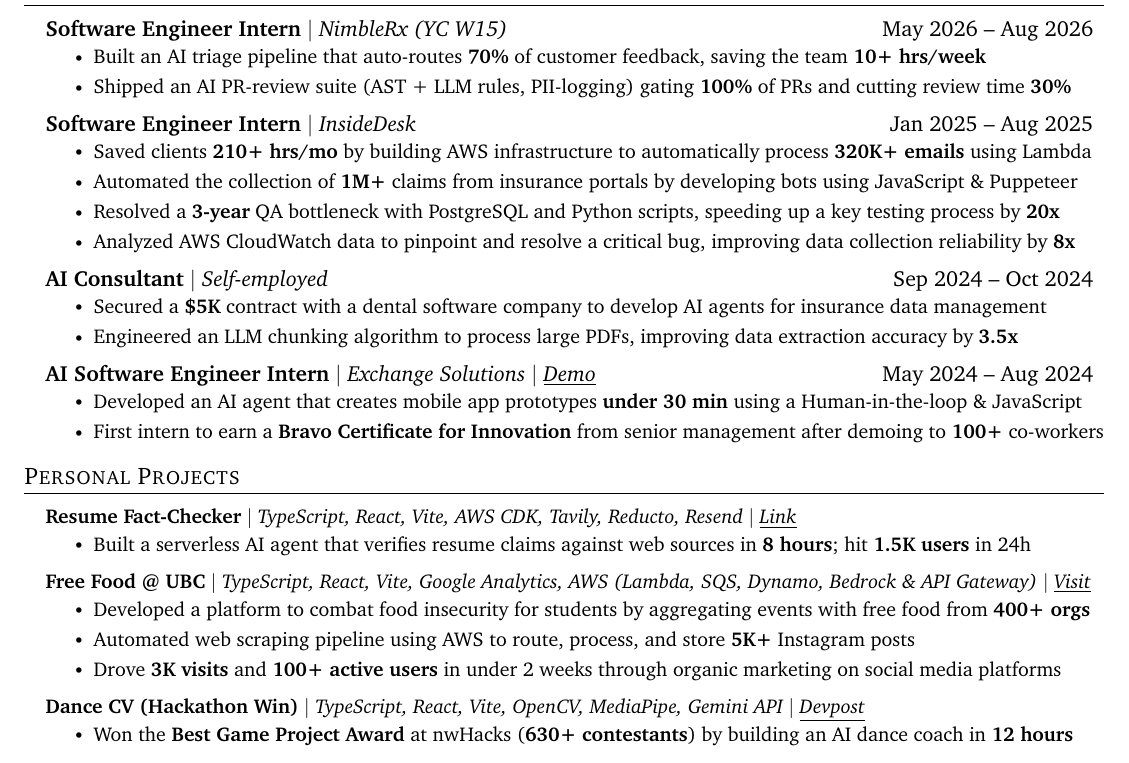
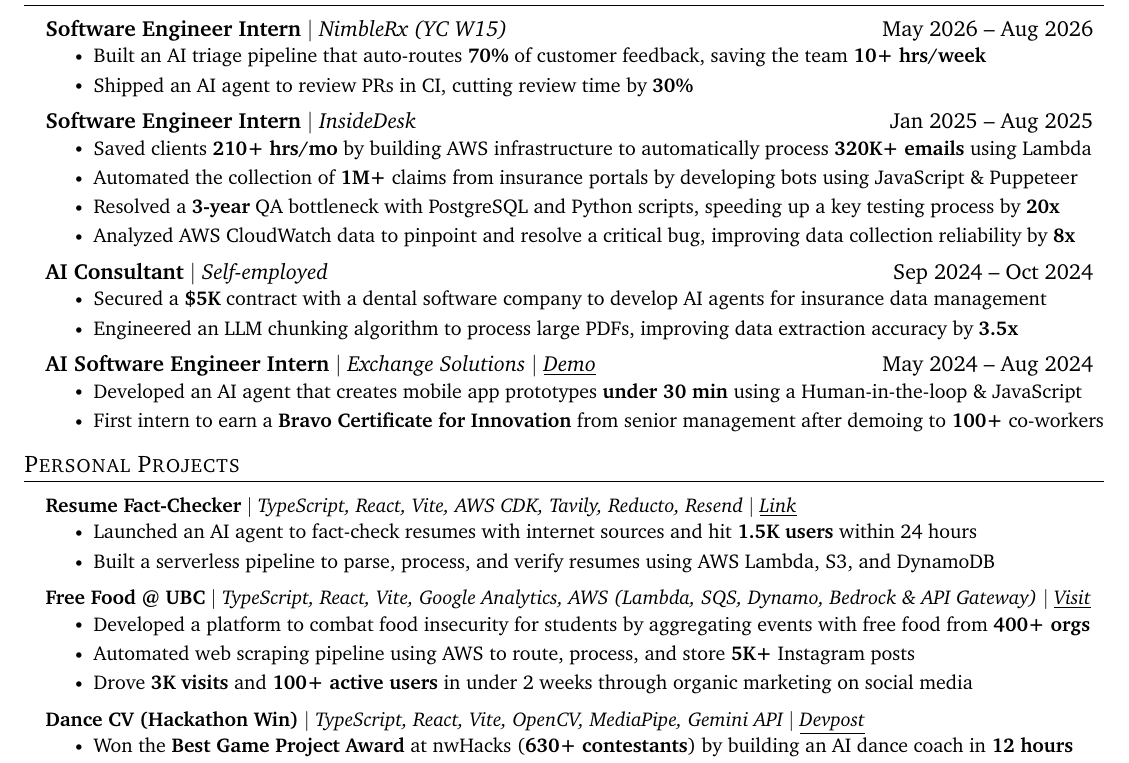
Before and after one commit to douglasichen/resume, a LaTeX CV (resume.tex): part of the page, cut so that both start at the same text. Compiled offline with pdfLaTeX.

Commit message:
Edit work + project bullets (PR-review wording, Fact-Checker serverless bullet, Free Food tweaks)

```diff
--- a/resume.tex
+++ b/resume.tex
@@ -154,7 +154,7 @@
     \resumeSubheadingB{Software Engineer Intern}{May 2026 -- Aug 2026}{NimbleRx (YC W15)}
       \resumeItemListStart
         \resumeItem{Built an AI triage pipeline that auto-routes \textbf{70\%} of customer feedback, saving the team \textbf{10+ hrs/week}}
-        \resumeItem{Shipped an AI PR-review suite (AST + LLM rules, PII-logging) gating \textbf{100\%} of PRs and cutting review time \textbf{30\%}}
+        \resumeItem{Shipped an AI agent to review PRs in CI, cutting review time by \textbf{30\%}}
       \resumeItemListEnd
     \resumeSubheadingB{Software Engineer Intern}{Jan 2025 -- Aug 2025}{InsideDesk}
       \resumeItemListStart
@@ -180,14 +180,15 @@
         \resumeProjectHeading
           {\textbf{Resume Fact-Checker} $|$ \emph{TypeScript, React, Vite, AWS CDK, Tavily, Reducto, Resend $|$ \href{https://www.linkedin.com/feed/update/urn:li:activity:7424145830577729536/}{{\underline{Link}}}}}{}
       \resumeItemListStart
-        \resumeItem{Built a serverless AI agent that verifies resume claims against web sources in \textbf{8 hours}; hit \textbf{1.5K users} in 24h}
+        \resumeItem{Launched an AI agent to fact-check resumes with internet sources and hit \textbf{1.5K users} within 24 hours}
+        \resumeItem{Built a serverless pipeline to parse, process, and verify resumes using AWS Lambda, S3, and DynamoDB}
       \resumeItemListEnd
         \resumeProjectHeading
           {\textbf{Free Food @ UBC} $|$ \emph{TypeScript, React, Vite, Google Analytics, AWS (Lambda, SQS, Dynamo, Bedrock \& API Gateway) $|$ \href{https://www.freefoodatubc.ca/}{{\underline{Visit}}}}}{}
       \resumeItemListStart
         \resumeItem{Developed a platform to combat food insecurity for students by aggregating events with free food from \textbf{400+ orgs}}
         \resumeItem{Automated web scraping pipeline using AWS to route, process, and store \textbf{5K+} Instagram posts}
-        \resumeItem{Drove \textbf{3K visits} and \textbf{100+ active users} in under 2 weeks through organic marketing on social media platforms}
+        \resumeItem{Drove \textbf{3K visits} and \textbf{100+ active users} in under 2 weeks through organic marketing on social media}
       \resumeItemListEnd
         \resumeProjectHeading
           {\textbf{Dance CV (Hackathon Win)} $|$ \emph{TypeScript, React, Vite, OpenCV, MediaPipe, Gemini API $|$ \href{https://devpost.com/software/dance-cv}{{\underline{Devpost}}}}}{}
```
Also changed, not shown: resume.md (+4 -3 lines).
